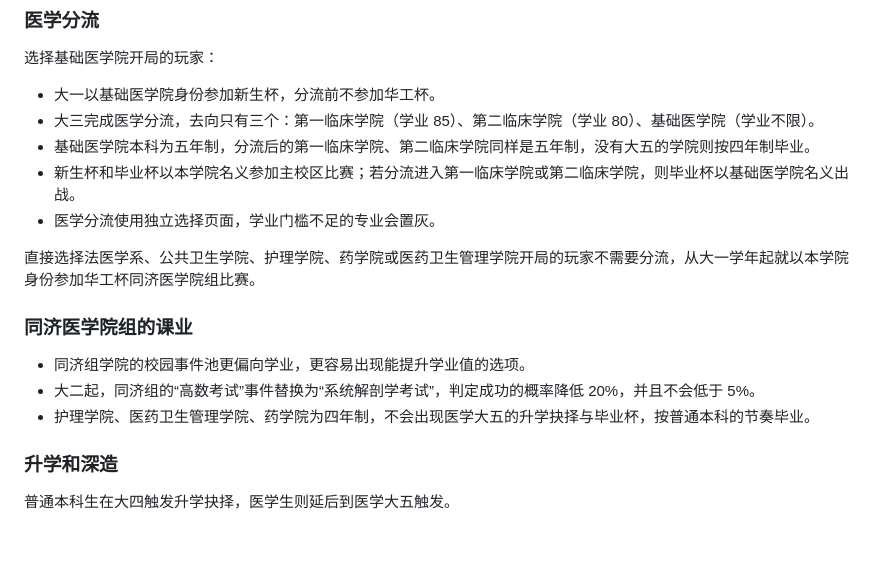
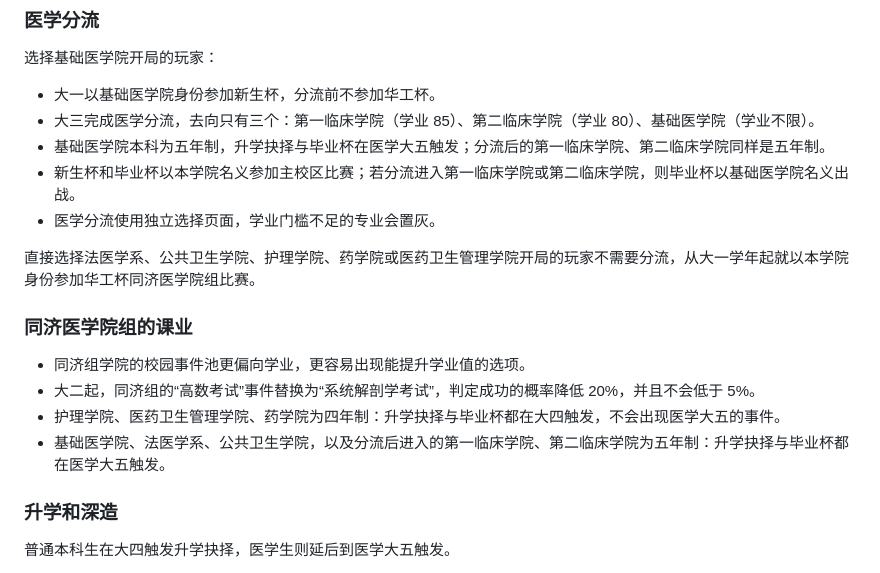
Before and after one commit to AndyWyy/HUSTCup-campus-football-simulator, a Markdown page: README.md, the part around the change. Drawn GitHub-style; blank space fills up the shorter version.

Commit message:
Clarify graduation timing for four-year medical colleges
护理学院、医药卫生管理学院、药学院：升学抉择与毕业杯在大四触发；基础医学院、法医学系、公共卫生学院及分流后的第一/第二临床学院：在医学大五触发。

```diff
--- a/README.md
+++ b/README.md
@@ -154,7 +154,7 @@ https://github.com/Fantasicrap/HUSTCup-campus-football-simulator
 
 - 大一以基础医学院身份参加新生杯，分流前不参加华工杯。
 - 大三完成医学分流，去向只有三个：第一临床学院（学业 85）、第二临床学院（学业 80）、基础医学院（学业不限）。
-- 基础医学院本科为五年制，分流后的第一临床学院、第二临床学院同样是五年制，没有大五的学院则按四年制毕业。
+- 基础医学院本科为五年制，升学抉择与毕业杯在医学大五触发；分流后的第一临床学院、第二临床学院同样是五年制。
 - 新生杯和毕业杯以本学院名义参加主校区比赛；若分流进入第一临床学院或第二临床学院，则毕业杯以基础医学院名义出战。
 - 医学分流使用独立选择页面，学业门槛不足的专业会置灰。
 
@@ -164,7 +164,8 @@ https://github.com/Fantasicrap/HUSTCup-campus-football-simulator
 
 - 同济组学院的校园事件池更偏向学业，更容易出现能提升学业值的选项。
 - 大二起，同济组的“高数考试”事件替换为“系统解剖学考试”，判定成功的概率降低 20%，并且不会低于 5%。
-- 护理学院、医药卫生管理学院、药学院为四年制，不会出现医学大五的升学抉择与毕业杯，按普通本科的节奏毕业。
+- 护理学院、医药卫生管理学院、药学院为四年制：升学抉择与毕业杯都在大四触发，不会出现医学大五的事件。
+- 基础医学院、法医学系、公共卫生学院，以及分流后进入的第一临床学院、第二临床学院为五年制：升学抉择与毕业杯都在医学大五触发。
 
 ### 升学和深造
 
```
Also changed, not shown: CHANGELOG.md (+1 -1 lines).
